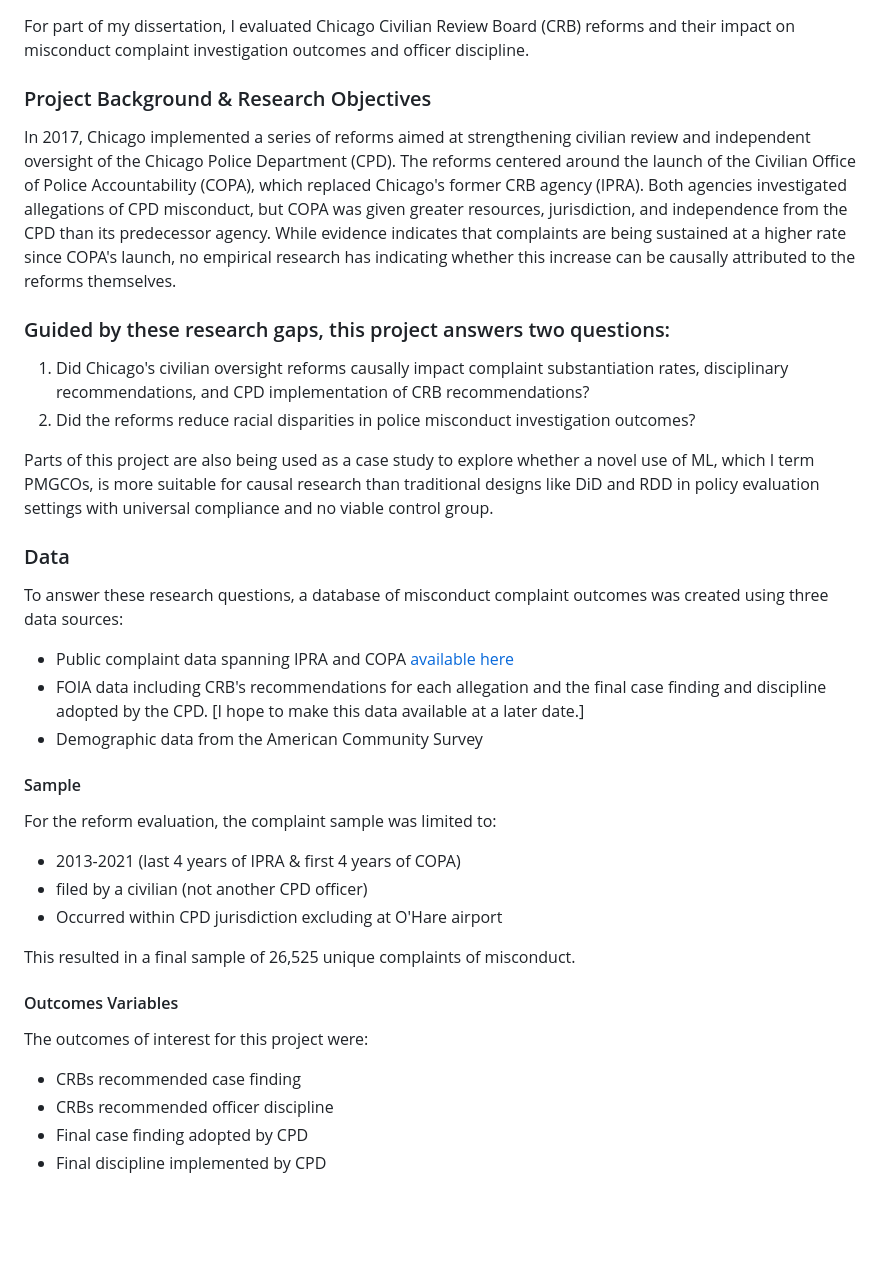
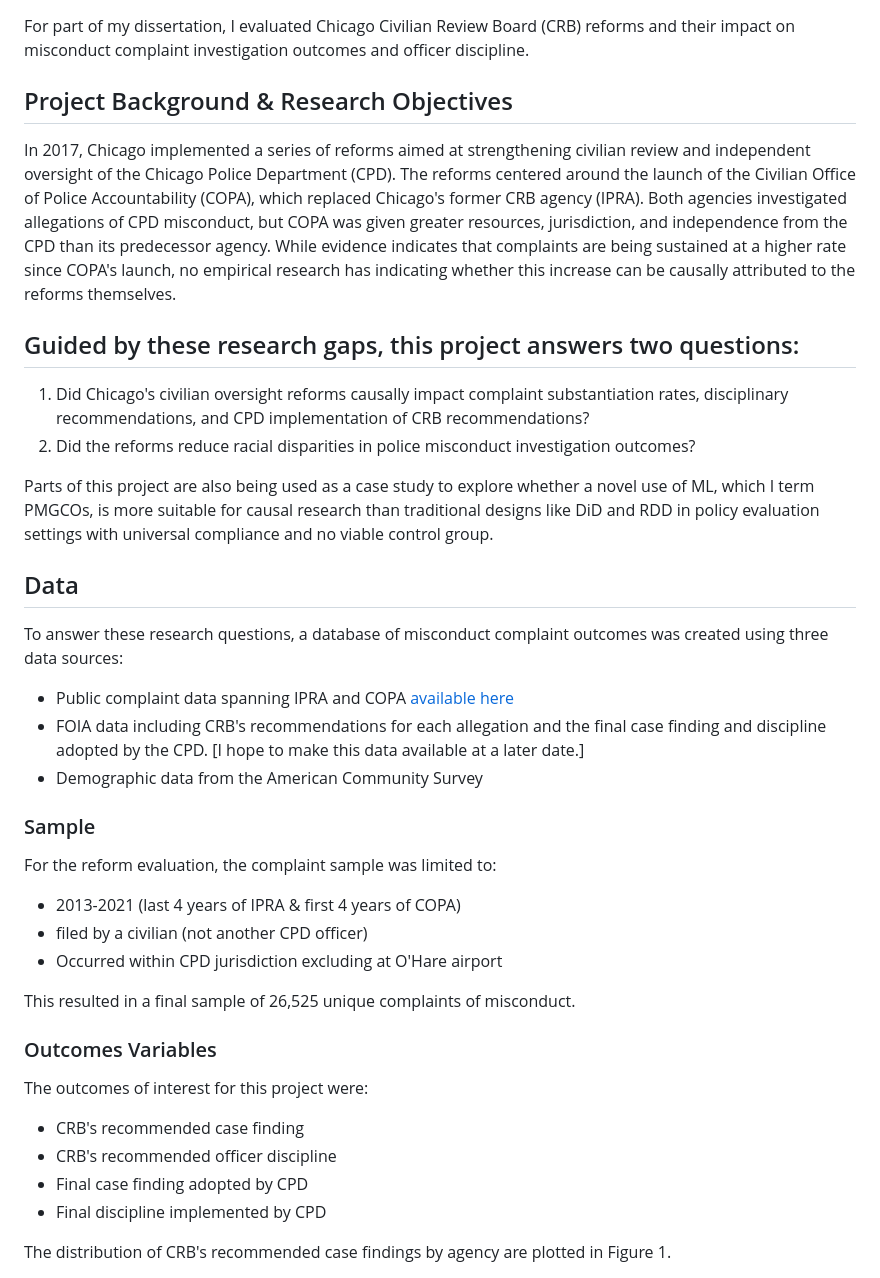
Before and after one commit to m-shames/portfolio, a Markdown page: projects/police-oversight/README.md, the part around the change printed below. Drawn GitHub-style; blank space fills up the shorter version.

```diff
--- a/projects/police-oversight/README.md
+++ b/projects/police-oversight/README.md
@@ -2,7 +2,7 @@
 For part of my dissertation, I evaluated Chicago Civilian Review Board (CRB) reforms and
 their impact on misconduct complaint investigation outcomes and officer discipline.
 
-### Project Background & Research Objectives
+## Project Background & Research Objectives
 In 2017, Chicago implemented a series of reforms aimed at strengthening civilian
 review and independent oversight of the Chicago Police Department (CPD).
 The reforms centered around the launch of the Civilian Office of Police Accountability
@@ -13,7 +13,7 @@ indicates that complaints are being sustained at a higher rate since COPA's laun
 no empirical research has indicating whether this increase can be causally attributed to the
 reforms themselves.
 
-### Guided by these research gaps, this project answers two questions:
+## Guided by these research gaps, this project answers two questions:
 1. Did Chicago's civilian oversight reforms causally impact complaint substantiation rates,
 disciplinary recommendations, and CPD implementation of CRB recommendations?
 2. Did the reforms reduce racial disparities in police misconduct investigation outcomes?
@@ -22,14 +22,14 @@ Parts of this project are also being used as a case study to explore whether a n
 which I term PMGCOs, is more suitable for causal research than traditional designs like DiD and
 RDD in policy evaluation settings with universal compliance and no viable control group.
 
-### Data
+## Data
 To answer these research questions, a database of misconduct complaint outcomes was
 created using three data sources:
 - Public complaint data spanning IPRA and COPA [available here](https://data.cityofchicago.org/Public-Safety/COPA-Cases-Summary/mft5-nfa8/about_data)
 - FOIA data including CRB's recommendations for each allegation and the final case finding and discipline adopted by the CPD. [I hope to make this data available at a later date.]
 - Demographic data from the American Community Survey
 
-#### Sample
+### Sample
 For the reform evaluation, the complaint sample was limited to:
 
 - 2013-2021 (last 4 years of IPRA & first 4 years of COPA)
@@ -38,12 +38,13 @@ For the reform evaluation, the complaint sample was limited to:
 
 This resulted in a final sample of 26,525 unique complaints of misconduct.
 
-#### Outcomes Variables
+### Outcomes Variables
 The outcomes of interest for this project were:
 
-- CRBs recommended case finding
-- CRBs recommended officer discipline
+- CRB's recommended case finding
+- CRB's recommended officer discipline
 - Final case finding adopted by CPD
 - Final discipline implemented by CPD
 
+The distribution of CRB's recommended case findings by agency are plotted in Figure 1.
 
```
Also changed, not shown: other parts of projects/police-oversight/README.md (+1 -1 lines).
